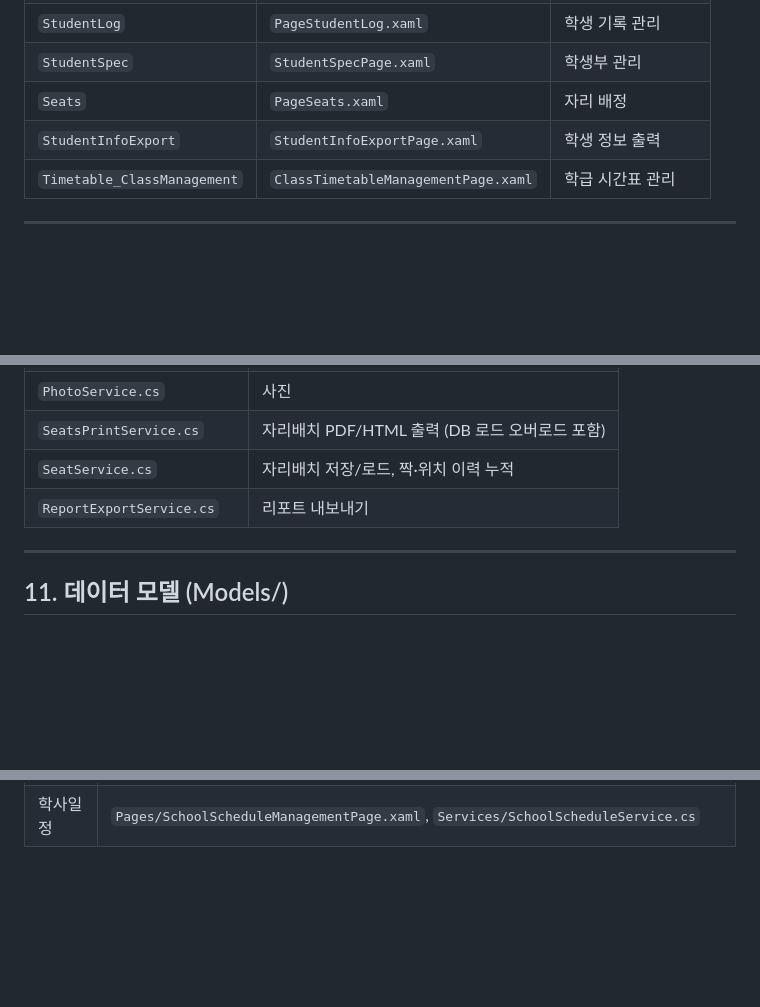
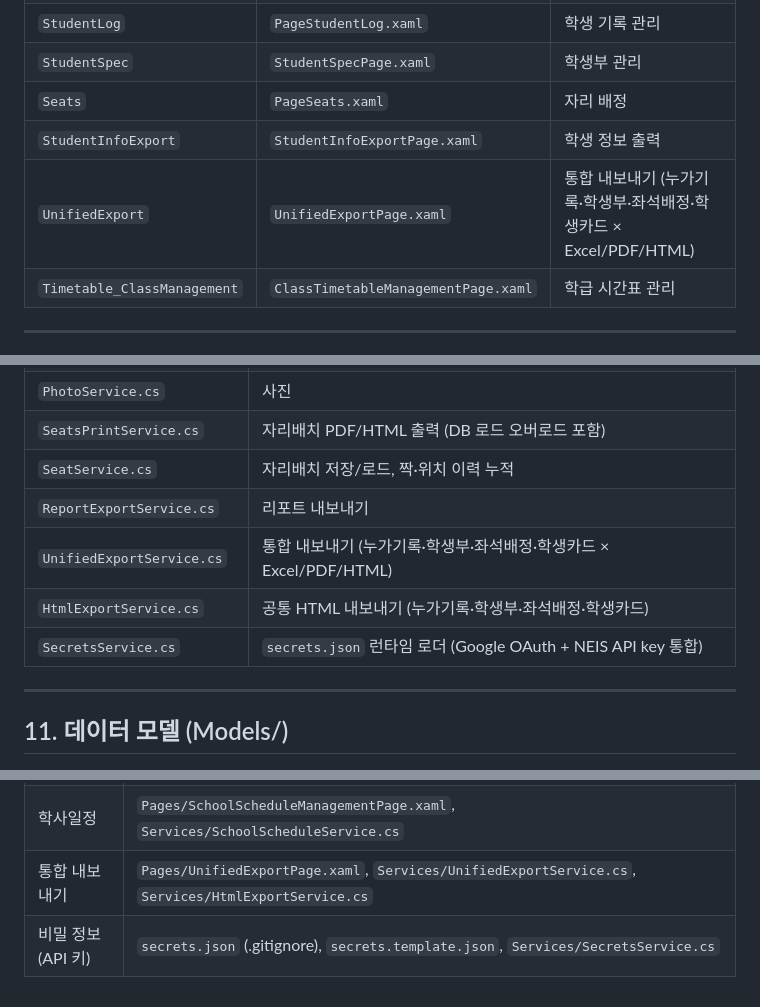
Before and after one commit to centwon/newschool, a Markdown page: FEATURES.md, 3 parts joined by grey strips. GitHub-like rendering; blank space fills up the shorter version.

```diff
--- a/FEATURES.md
+++ b/FEATURES.md
@@ -24,6 +24,7 @@
 | `StudentSpec` | `StudentSpecPage.xaml` | 학생부 관리 |
 | `Seats` | `PageSeats.xaml` | 자리 배정 |
 | `StudentInfoExport` | `StudentInfoExportPage.xaml` | 학생 정보 출력 |
+| `UnifiedExport` | `UnifiedExportPage.xaml` | 통합 내보내기 (누가기록·학생부·좌석배정·학생카드 × Excel/PDF/HTML) |
 | `Timetable_ClassManagement` | `ClassTimetableManagementPage.xaml` | 학급 시간표 관리 |
 
 ---
@@ -204,6 +205,9 @@
 | `SeatsPrintService.cs` | 자리배치 PDF/HTML 출력 (DB 로드 오버로드 포함) |
 | `SeatService.cs` | 자리배치 저장/로드, 짝·위치 이력 누적 |
 | `ReportExportService.cs` | 리포트 내보내기 |
+| `UnifiedExportService.cs` | 통합 내보내기 (누가기록·학생부·좌석배정·학생카드 × Excel/PDF/HTML) |
+| `HtmlExportService.cs` | 공통 HTML 내보내기 (누가기록·학생부·좌석배정·학생카드) |
+| `SecretsService.cs` | `secrets.json` 런타임 로더 (Google OAuth + NEIS API key 통합) |
 
 ---
 
@@ -372,3 +376,5 @@
 | 달력/일정 | `Scheduler/Kcalendar.xaml`, `Scheduler/SchedulerService.cs` |
 | 학급일지 | `Pages/ClassDiaryPage.xaml`, `Services/ClassDiaryService.cs` |
 | 학사일정 | `Pages/SchoolScheduleManagementPage.xaml`, `Services/SchoolScheduleService.cs` |
+| 통합 내보내기 | `Pages/UnifiedExportPage.xaml`, `Services/UnifiedExportService.cs`, `Services/HtmlExportService.cs` |
+| 비밀 정보(API 키) | `secrets.json` (.gitignore), `secrets.template.json`, `Services/SecretsService.cs` |
```
Also changed, not shown: README.md (added, +78 -0 lines).
